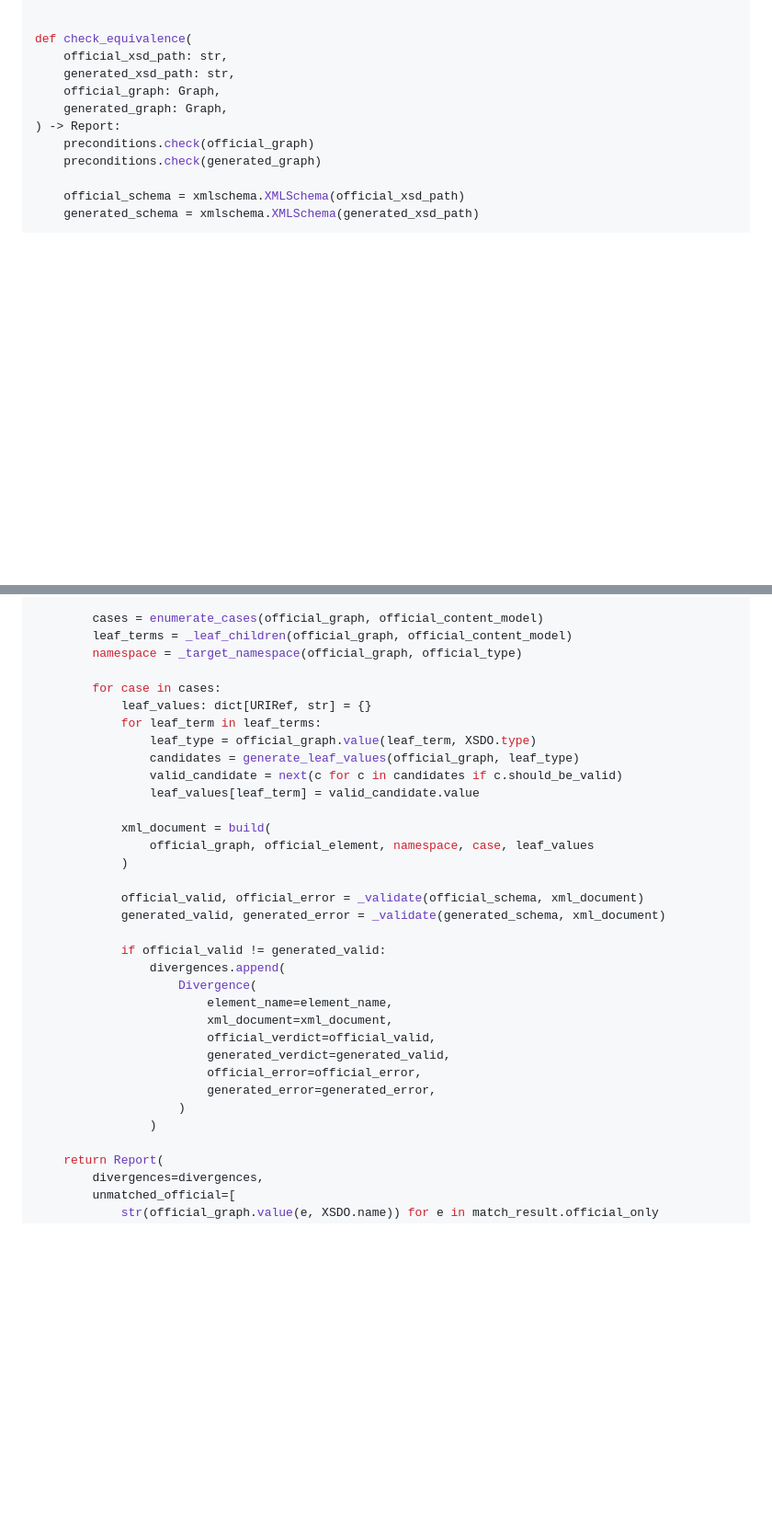
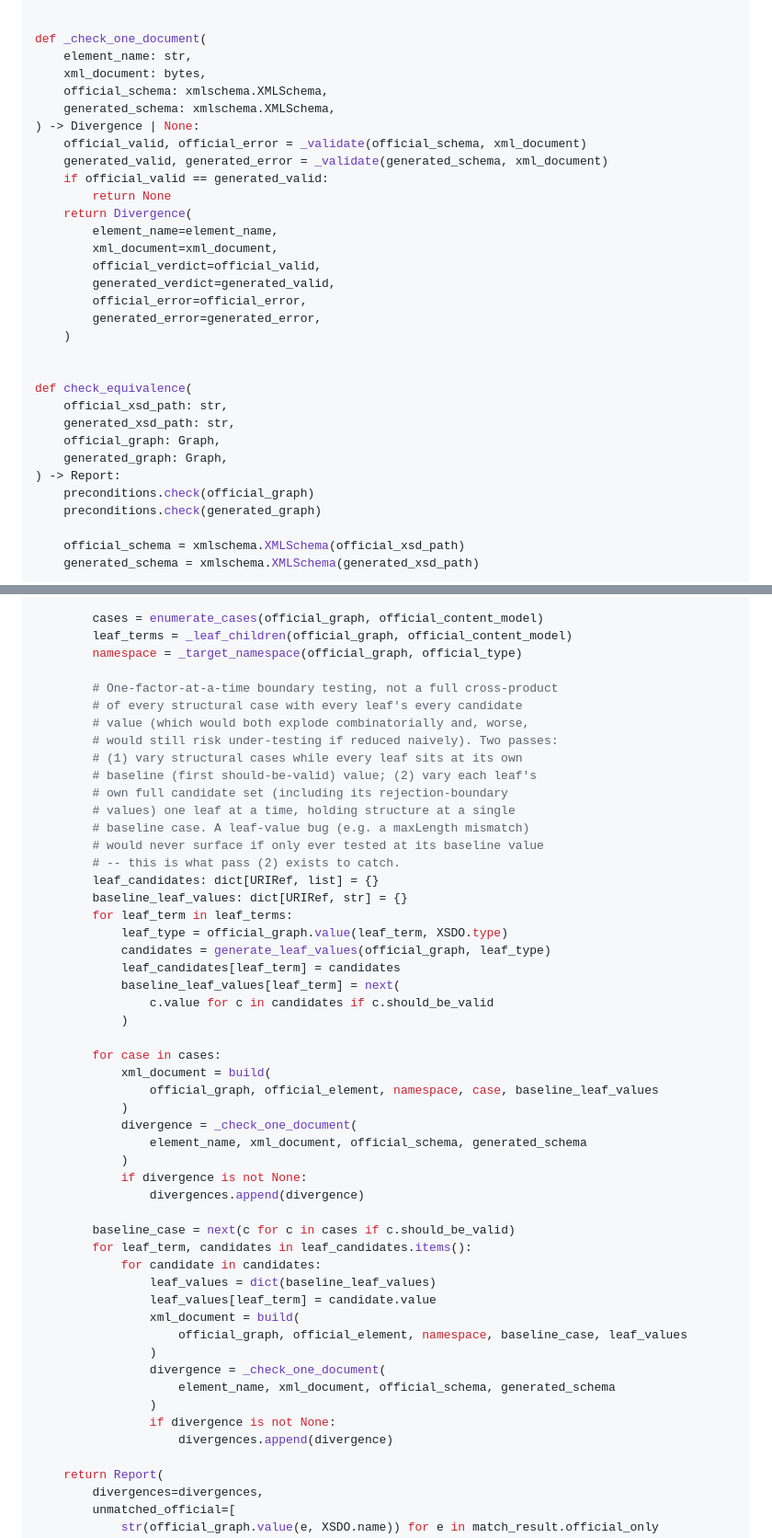
Before and after one commit to OpenFASTER-Standard/generator, a Markdown page: docs/plans/2026-09-14-equivalence-checker.md, 2 parts joined by grey strips. Shown at 92% size. Drawn GitHub-style; blank space fills up the shorter version.

Commit message:
fix(plan): checker.py must exercise every leaf's boundary values, not just the first valid one

```diff
--- a/docs/plans/2026-09-14-equivalence-checker.md
+++ b/docs/plans/2026-09-14-equivalence-checker.md
@@ -1315,6 +1315,26 @@ def _validate(schema: xmlschema.XMLSchema, xml_document: bytes) -> tuple[bool, s
     return False, "invalid, but validate() raised no exception"
 
 
+def _check_one_document(
+    element_name: str,
+    xml_document: bytes,
+    official_schema: xmlschema.XMLSchema,
+    generated_schema: xmlschema.XMLSchema,
+) -> Divergence | None:
+    official_valid, official_error = _validate(official_schema, xml_document)
+    generated_valid, generated_error = _validate(generated_schema, xml_document)
+    if official_valid == generated_valid:
+        return None
+    return Divergence(
+        element_name=element_name,
+        xml_document=xml_document,
+        official_verdict=official_valid,
+        generated_verdict=generated_valid,
+        official_error=official_error,
+        generated_error=generated_error,
+    )
+
+
 def check_equivalence(
     official_xsd_path: str,
     generated_xsd_path: str,
@@ -1351,32 +1371,50 @@ def check_equivalence(
         leaf_terms = _leaf_children(official_graph, official_content_model)
         namespace = _target_namespace(official_graph, official_type)
 
+        # One-factor-at-a-time boundary testing, not a full cross-product
+        # of every structural case with every leaf's every candidate
+        # value (which would both explode combinatorially and, worse,
+        # would still risk under-testing if reduced naively). Two passes:
+        # (1) vary structural cases while every leaf sits at its own
+        # baseline (first should-be-valid) value; (2) vary each leaf's
+        # own full candidate set (including its rejection-boundary
+        # values) one leaf at a time, holding structure at a single
+        # baseline case. A leaf-value bug (e.g. a maxLength mismatch)
+        # would never surface if only ever tested at its baseline value
+        # -- this is what pass (2) exists to catch.
+        leaf_candidates: dict[URIRef, list] = {}
+        baseline_leaf_values: dict[URIRef, str] = {}
+        for leaf_term in leaf_terms:
+            leaf_type = official_graph.value(leaf_term, XSDO.type)
+            candidates = generate_leaf_values(official_graph, leaf_type)
+            leaf_candidates[leaf_term] = candidates
+            baseline_leaf_values[leaf_term] = next(
+                c.value for c in candidates if c.should_be_valid
+            )
+
         for case in cases:
-            leaf_values: dict[URIRef, str] = {}
-            for leaf_term in leaf_terms:
-                leaf_type = official_graph.value(leaf_term, XSDO.type)
-                candidates = generate_leaf_values(official_graph, leaf_type)
-                valid_candidate = next(c for c in candidates if c.should_be_valid)
-                leaf_values[leaf_term] = valid_candidate.value
-
             xml_document = build(
-                official_graph, official_element, namespace, case, leaf_values
+                official_graph, official_element, namespace, case, baseline_leaf_values
             )
-
-            official_valid, official_error = _validate(official_schema, xml_document)
-            generated_valid, generated_error = _validate(generated_schema, xml_document)
-
-            if official_valid != generated_valid:
-                divergences.append(
-                    Divergence(
-                        element_name=element_name,
-                        xml_document=xml_document,
-                        official_verdict=official_valid,
-                        generated_verdict=generated_valid,
-                        official_error=official_error,
-                        generated_error=generated_error,
-                    )
+            divergence = _check_one_document(
+                element_name, xml_document, official_schema, generated_schema
+            )
+            if divergence is not None:
+                divergences.append(divergence)
+
+        baseline_case = next(c for c in cases if c.should_be_valid)
+        for leaf_term, candidates in leaf_candidates.items():
+            for candidate in candidates:
+                leaf_values = dict(baseline_leaf_values)
+                leaf_values[leaf_term] = candidate.value
+                xml_document = build(
+                    official_graph, official_element, namespace, baseline_case, leaf_values
                 )
+                divergence = _check_one_document(
+                    element_name, xml_document, official_schema, generated_schema
+                )
+                if divergence is not None:
+                    divergences.append(divergence)
 
     return Report(
         divergences=divergences,
```
